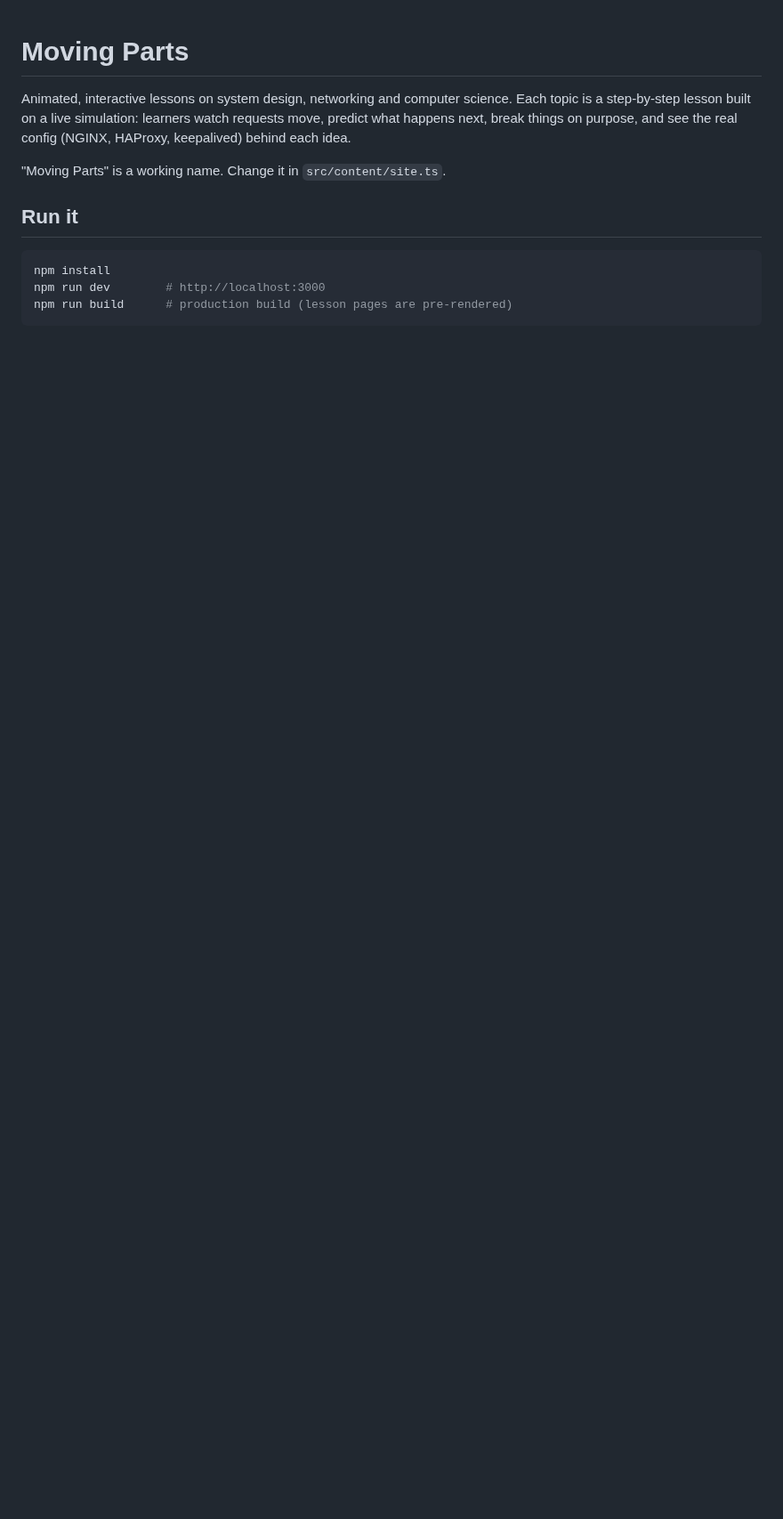
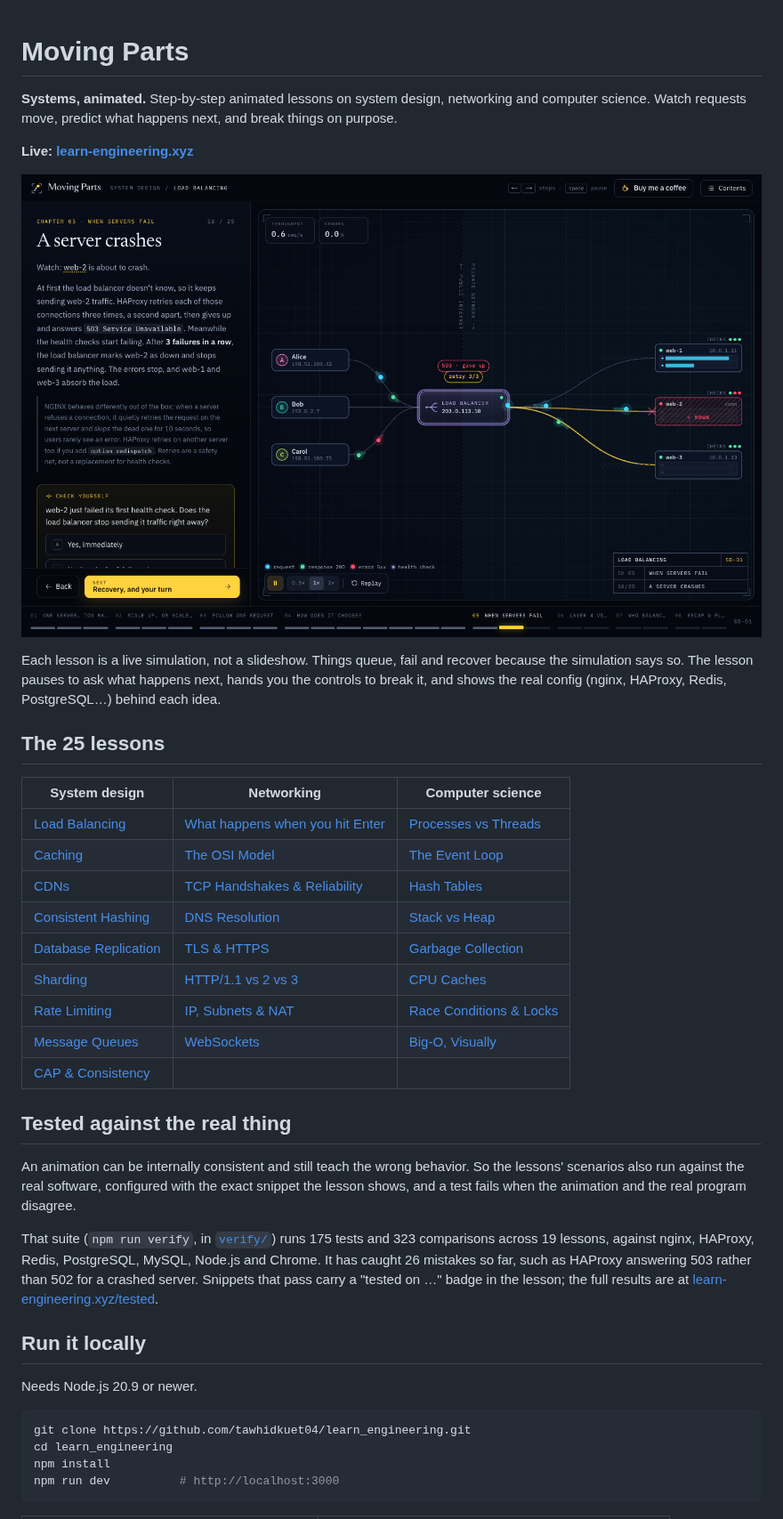
Before and after one commit to tawhidkuet04/learn_engineering, a Markdown page: README.md, the part around one of its changes. Shown at 89% size. Rendered like a GitHub page; pictures changed too: docs/images/lesson.png (added); blank space fills up the shorter version.

````diff
--- a/README.md
+++ b/README.md
@@ -1,14 +1,41 @@
 # Moving Parts
 
-Animated, interactive lessons on system design, networking and computer science. Each topic is a step-by-step lesson built on a live simulation: learners watch requests move, predict what happens next, break things on purpose, and see the real config (NGINX, HAProxy, keepalived) behind each idea.
+**Systems, animated.** Step-by-step animated lessons on system design, networking and computer science. Watch requests move, predict what happens next, and break things on purpose.
 
-"Moving Parts" is a working name. Change it in `src/content/site.ts`.
+**Live: [learn-engineering.xyz](https://learn-engineering.xyz)**
 
-## Run it
+![A lesson step: a server crashes, HAProxy retries it three times and gives up with 503, while health checks pull it out of rotation](docs/images/lesson.png)
+
+Each lesson is a live simulation, not a slideshow. Things queue, fail and recover because the simulation says so. The lesson pauses to ask what happens next, hands you the controls to break it, and shows the real config (nginx, HAProxy, Redis, PostgreSQL…) behind each idea.
+
+## The 25 lessons
+
+| System design | Networking | Computer science |
+| --- | --- | --- |
+| [Load Balancing](https://learn-engineering.xyz/learn/load-balancing) | [What happens when you hit Enter](https://learn-engineering.xyz/learn/life-of-a-request) | [Processes vs Threads](https://learn-engineering.xyz/learn/processes-threads) |
+| [Caching](https://learn-engineering.xyz/learn/caching) | [The OSI Model](https://learn-engineering.xyz/learn/osi-model) | [The Event Loop](https://learn-engineering.xyz/learn/event-loop) |
+| [CDNs](https://learn-engineering.xyz/learn/cdn) | [TCP Handshakes & Reliability](https://learn-engineering.xyz/learn/tcp) | [Hash Tables](https://learn-engineering.xyz/learn/hash-tables) |
+| [Consistent Hashing](https://learn-engineering.xyz/learn/consistent-hashing) | [DNS Resolution](https://learn-engineering.xyz/learn/dns) | [Stack vs Heap](https://learn-engineering.xyz/learn/stack-heap) |
+| [Database Replication](https://learn-engineering.xyz/learn/replication) | [TLS & HTTPS](https://learn-engineering.xyz/learn/tls) | [Garbage Collection](https://learn-engineering.xyz/learn/garbage-collection) |
+| [Sharding](https://learn-engineering.xyz/learn/sharding) | [HTTP/1.1 vs 2 vs 3](https://learn-engineering.xyz/learn/http-versions) | [CPU Caches](https://learn-engineering.xyz/learn/cpu-caches) |
+| [Rate Limiting](https://learn-engineering.xyz/learn/rate-limiting) | [IP, Subnets & NAT](https://learn-engineering.xyz/learn/nat) | [Race Conditions & Locks](https://learn-engineering.xyz/learn/race-conditions) |
+| [Message Queues](https://learn-engineering.xyz/learn/message-queues) | [WebSockets](https://learn-engineering.xyz/learn/websockets) | [Big-O, Visually](https://learn-engineering.xyz/learn/big-o) |
+| [CAP & Consistency](https://learn-engineering.xyz/learn/cap) | | |
+
+## Tested against the real thing
+
+An animation can be internally consistent and still teach the wrong behavior. So the lessons' scenarios also run against the real software, configured with the exact snippet the lesson shows, and a test fails when the animation and the real program disagree.
+
+That suite (`npm run verify`, in [`verify/`](verify/)) runs 175 tests and 323 comparisons across 19 lessons, against nginx, HAProxy, Redis, PostgreSQL, MySQL, Node.js and Chrome. It has caught 26 mistakes so far, such as HAProxy answering 503 rather than 502 for a crashed server. Snippets that pass carry a "tested on …" badge in the lesson; the full results are at [learn-engineering.xyz/tested](https://learn-engineering.xyz/tested).
+
+## Run it locally
+
+Needs Node.js 20.9 or newer.
 
 ```bash
+git clone https://github.com/tawhidkuet04/learn_engineering.git
+cd learn_engineering
 npm install
-npm run dev        # http://localhost:3000
-npm run build      # production build (lesson pages are pre-rendered)
+npm run dev          # http://localhost:3000
 ```
 
````
Also changed, not shown: other parts of README.md (+56 -17 lines), CONTRIBUTING.md (added, +34 -0 lines), docs/AUTHORING.md (+11 -13 lines), verify/README.md (+3 -1 lines), docs/images/home.png (added), docs/images/tested.png (added), 10 other files.
